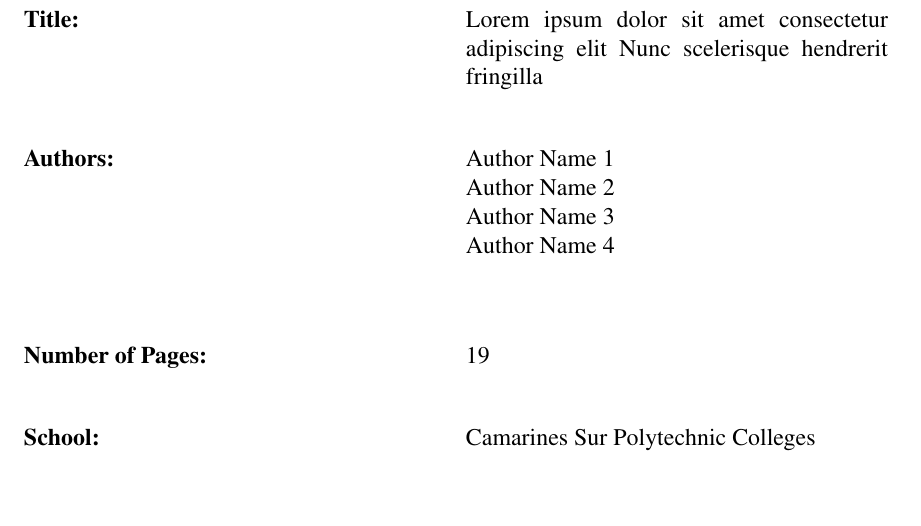
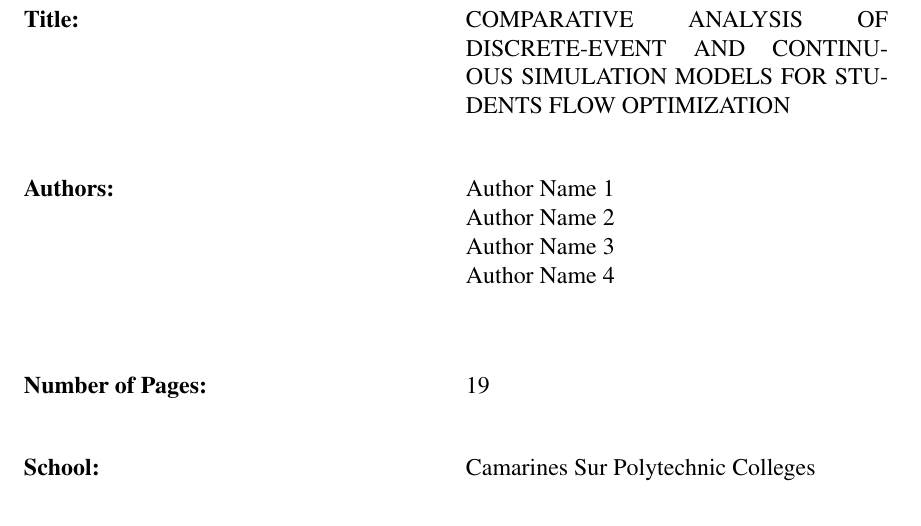
Before and after one commit to abegailrepia/Aquarius, a LaTeX thesis (CCS Thesis Template-v2/thesis.tex): part of page 6 of 29, cut at the place of the change. Compiled offline with pdfLaTeX.

Commit message:
Update thesis.tex

```diff
--- a/CCS Thesis Template-v2/thesis.tex
+++ b/CCS Thesis Template-v2/thesis.tex
@@ -1,7 +1,7 @@
 \documentclass[12pt]{cspcccsthesis}
 % preamble
 
-\title{Lorem ipsum dolor sit amet consectetur adipiscing elit Nunc scelerisque hendrerit fringilla}
+\title{COMPARATIVE ANALYSIS OF DISCRETE-EVENT AND CONTINUOUS SIMULATION MODELS FOR STUDENTS FLOW OPTIMIZATION}
 \authorOne{Author Name 1}
 \authorTwo{Author Name 2}
 \authorThree{Author Name 3}
```
